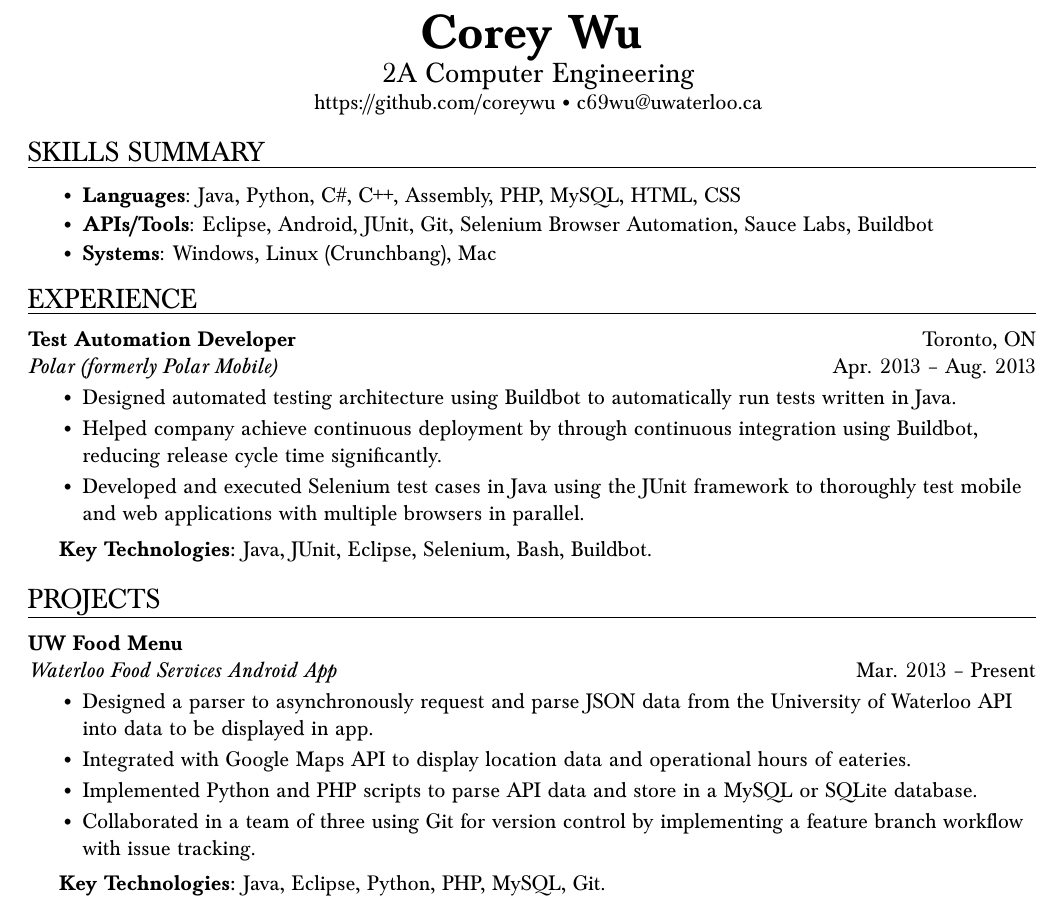
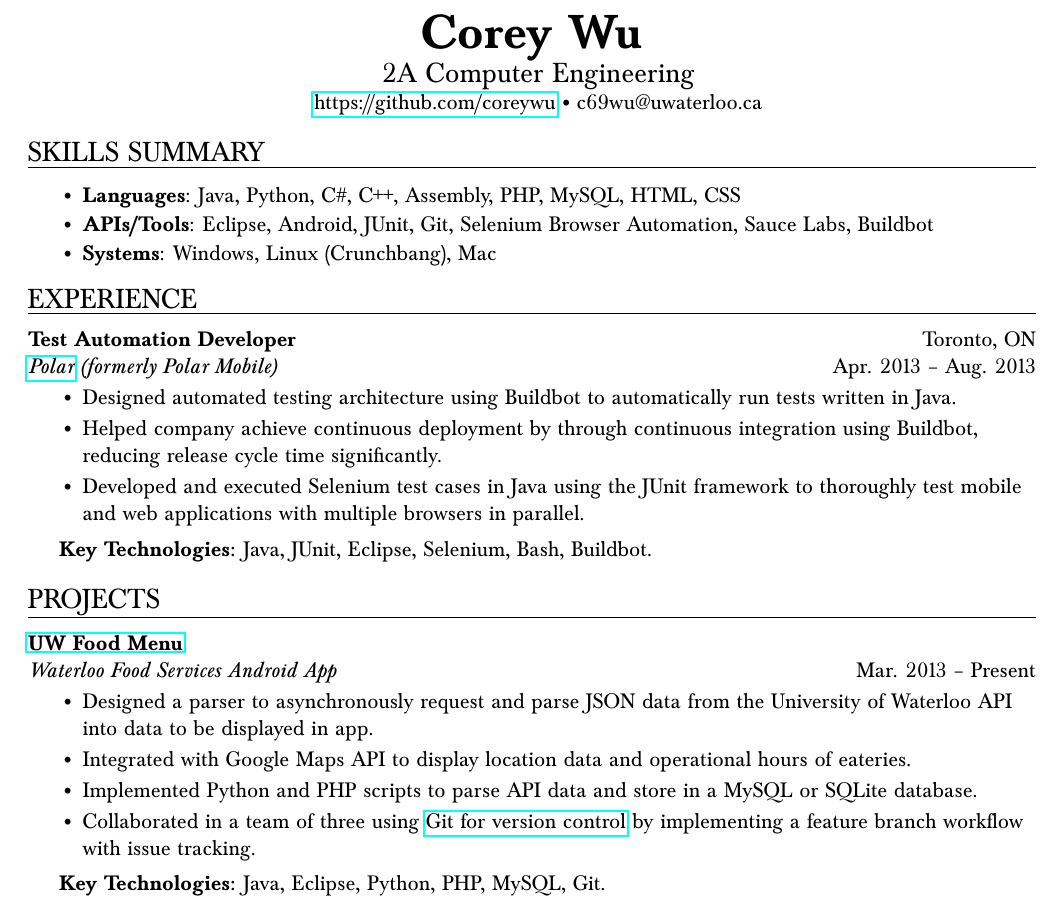
Before and after one commit to coreywu/Corey-LaTeX-Resume, a LaTeX CV (Resume-Corey_Wu.tex): part of the page, cut so that both start at the same text. Compiled offline with pdfLaTeX.

Commit message:
Add links to github and UW Food Menu.

```diff
--- a/Resume-Corey_Wu.tex
+++ b/Resume-Corey_Wu.tex
@@ -8,6 +8,7 @@
 \usepackage{tabularx}
 \usepackage{multicol}
 \usepackage{enumitem}
+\usepackage{hyperref}
 
 %-----------------------------------------------------------
 %Margin setup
@@ -31,7 +32,7 @@
 \newcommand{\name}{Corey Wu}
 \newcommand{\program}{2A Computer Engineering}
 \newcommand{\website}{http://www.coreywu.com}
-\newcommand{\github}{https://github.com/coreywu}
+\newcommand{\github}{\href{https://github.com/coreywu}{https://github.com/coreywu}}
 \newcommand{\phone}{(647) 502-9912}
 \newcommand{\email}{c69wu@uwaterloo.ca}
 
@@ -117,7 +118,7 @@
 \end{ressection}
 
 \begin{ressection}{Experience}
-  \begin{resentry}{Test Automation Developer}{Polar (formerly Polar Mobile)}{Toronto, ON}{Apr. 2013 -- Aug. 2013}
+  \begin{resentry}{Test Automation Developer}{\href{http://polar.me/}{Polar} (formerly Polar Mobile)}{Toronto, ON}{Apr. 2013 -- Aug. 2013}
     \resitem{Designed automated testing architecture using Buildbot to automatically run tests written in Java.}
     \resitem{Helped company achieve continuous deployment by through continuous integration using Buildbot, reducing release cycle time significantly.}
     \resitem{Developed and executed Selenium test cases in Java using the JUnit framework to thoroughly test mobile and web applications with multiple browsers in parallel.}
@@ -127,11 +128,11 @@
 \end{ressection}
 
 \begin{ressection}{Projects}
-  \begin{resentry}{UW Food Menu}{Waterloo Food Services Android App}{}{Mar. 2013 -- Present}
+  \begin{resentry}{\href{https://play.google.com/store/apps/details?id=ca.uwaterloo.uwfoodservices&hl=en}{UW Food Menu}}{Waterloo Food Services Android App}{}{Mar. 2013 -- Present}
     \resitem{Designed a parser to asynchronously request and parse JSON data from the University of Waterloo API into data to be displayed in app.}
     \resitem{Integrated with Google Maps API to display location data and operational hours of eateries.}
     \resitem{Implemented Python and PHP scripts to parse API data and store in a MySQL or SQLite database.}
-    \resitem{Collaborated in a team of three using Git for version control by implementing a feature branch workflow with issue tracking.}
+    \resitem{Collaborated in a team of three using \href{https://github.com/shamak/FoodMenuUW/tree/DEV_1.2}{Git for version control} by implementing a feature branch workflow with issue tracking.}
     \vspace{4pt} \hspace{-15pt}
     \textbf{Key Technologies:} Java, Eclipse, Python, PHP, MySQL, Git.
   \end{resentry}
```
Also changed, not shown: Resume-Corey_Wu.pdf.
